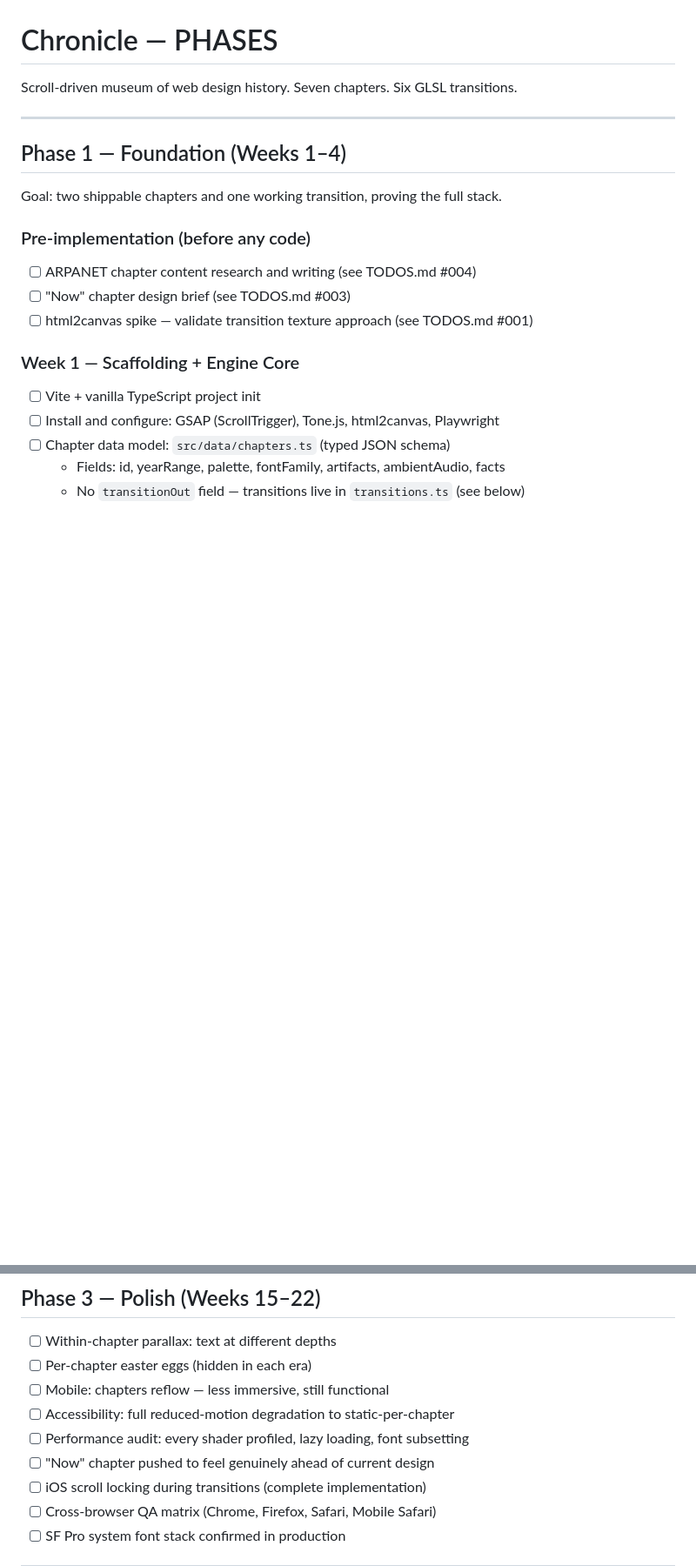
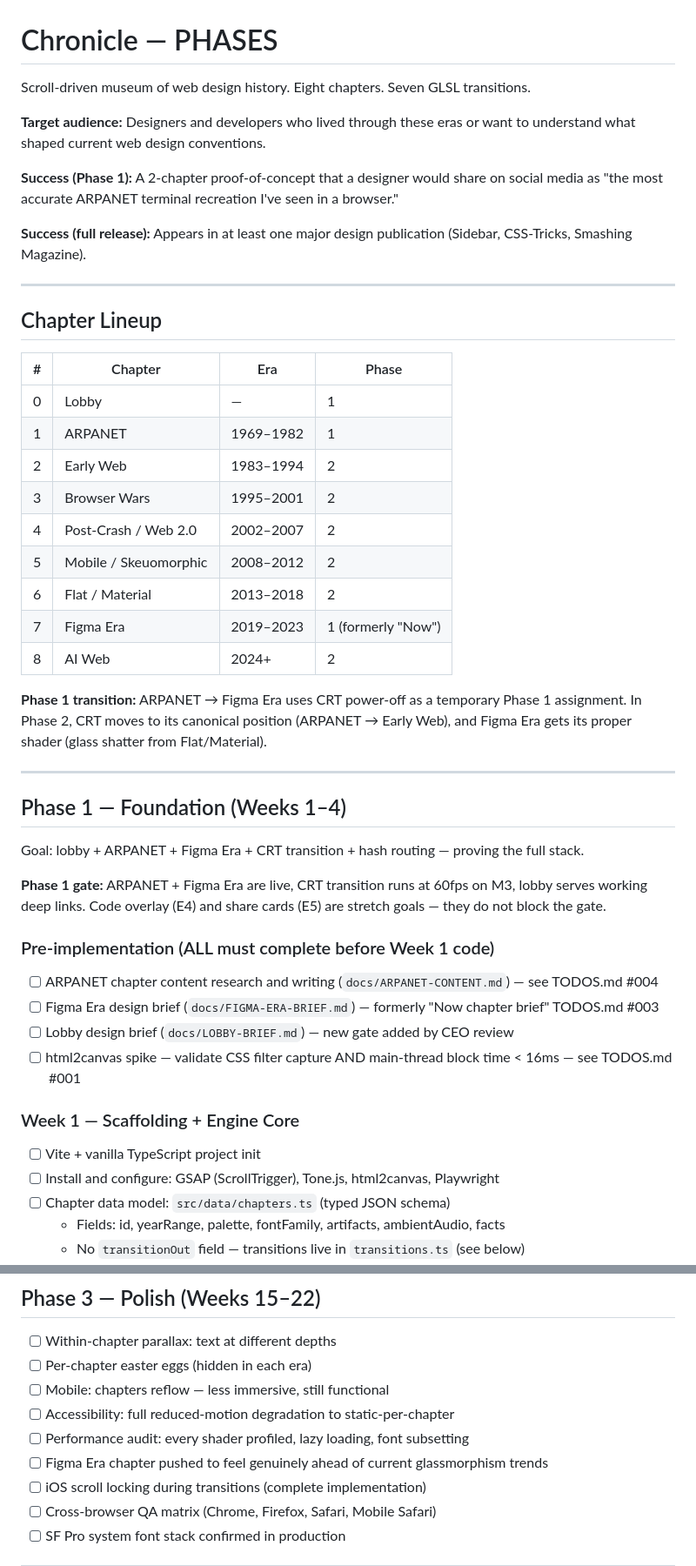
Before and after one commit to cs-keni/chronicle, a Markdown page: PHASES.md, 2 parts joined by grey strips. Shown at 87% size. Rendered like a GitHub page; blank space fills up the shorter version.

```diff
--- a/PHASES.md
+++ b/PHASES.md
@@ -1,18 +1,45 @@
 # Chronicle — PHASES
 
-Scroll-driven museum of web design history. Seven chapters. Six GLSL transitions.
+Scroll-driven museum of web design history. Eight chapters. Seven GLSL transitions.
+
+**Target audience:** Designers and developers who lived through these eras or want to understand what shaped current web design conventions.
+
+**Success (Phase 1):** A 2-chapter proof-of-concept that a designer would share on social media as "the most accurate ARPANET terminal recreation I've seen in a browser."
+
+**Success (full release):** Appears in at least one major design publication (Sidebar, CSS-Tricks, Smashing Magazine).
+
+---
+
+## Chapter Lineup
+
+| # | Chapter | Era | Phase |
+|---|---------|-----|-------|
+| 0 | Lobby | — | 1 |
+| 1 | ARPANET | 1969–1982 | 1 |
+| 2 | Early Web | 1983–1994 | 2 |
+| 3 | Browser Wars | 1995–2001 | 2 |
+| 4 | Post-Crash / Web 2.0 | 2002–2007 | 2 |
+| 5 | Mobile / Skeuomorphic | 2008–2012 | 2 |
+| 6 | Flat / Material | 2013–2018 | 2 |
+| 7 | Figma Era | 2019–2023 | 1 (formerly "Now") |
+| 8 | AI Web | 2024+ | 2 |
+
+**Phase 1 transition:** ARPANET → Figma Era uses CRT power-off as a temporary Phase 1 assignment. In Phase 2, CRT moves to its canonical position (ARPANET → Early Web), and Figma Era gets its proper shader (glass shatter from Flat/Material).
 
 ---
 
 ## Phase 1 — Foundation (Weeks 1–4)
 
-Goal: two shippable chapters and one working transition, proving the full stack.
+Goal: lobby + ARPANET + Figma Era + CRT transition + hash routing — proving the full stack.
 
-### Pre-implementation (before any code)
+**Phase 1 gate:** ARPANET + Figma Era are live, CRT transition runs at 60fps on M3, lobby serves working deep links. Code overlay (E4) and share cards (E5) are stretch goals — they do not block the gate.
 
-- [ ] ARPANET chapter content research and writing (see TODOS.md #004)
-- [ ] "Now" chapter design brief (see TODOS.md #003)
-- [ ] html2canvas spike — validate transition texture approach (see TODOS.md #001)
+### Pre-implementation (ALL must complete before Week 1 code)
+
+- [ ] ARPANET chapter content research and writing (`docs/ARPANET-CONTENT.md`) — see TODOS.md #004
+- [ ] Figma Era design brief (`docs/FIGMA-ERA-BRIEF.md`) — formerly "Now chapter brief" TODOS.md #003
+- [ ] Lobby design brief (`docs/LOBBY-BRIEF.md`) — new gate added by CEO review
+- [ ] html2canvas spike — validate CSS filter capture AND main-thread block time < 16ms — see TODOS.md #001
 
 ### Week 1 — Scaffolding + Engine Core
 
@@ -139,7 +203,7 @@ Goal: two shippable chapters and one working transition, proving the full stack.
 - [ ] Mobile: chapters reflow — less immersive, still functional
 - [ ] Accessibility: full reduced-motion degradation to static-per-chapter
 - [ ] Performance audit: every shader profiled, lazy loading, font subsetting
-- [ ] "Now" chapter pushed to feel genuinely ahead of current design
+- [ ] Figma Era chapter pushed to feel genuinely ahead of current glassmorphism trends
 - [ ] iOS scroll locking during transitions (complete implementation)
 - [ ] Cross-browser QA matrix (Chrome, Firefox, Safari, Mobile Safari)
 - [ ] SF Pro system font stack confirmed in production
```
Also changed, not shown: other parts of PHASES.md (+57 -18 lines), SPEC.md (+3 -2 lines), TODOS.md (+1 -1 lines).
